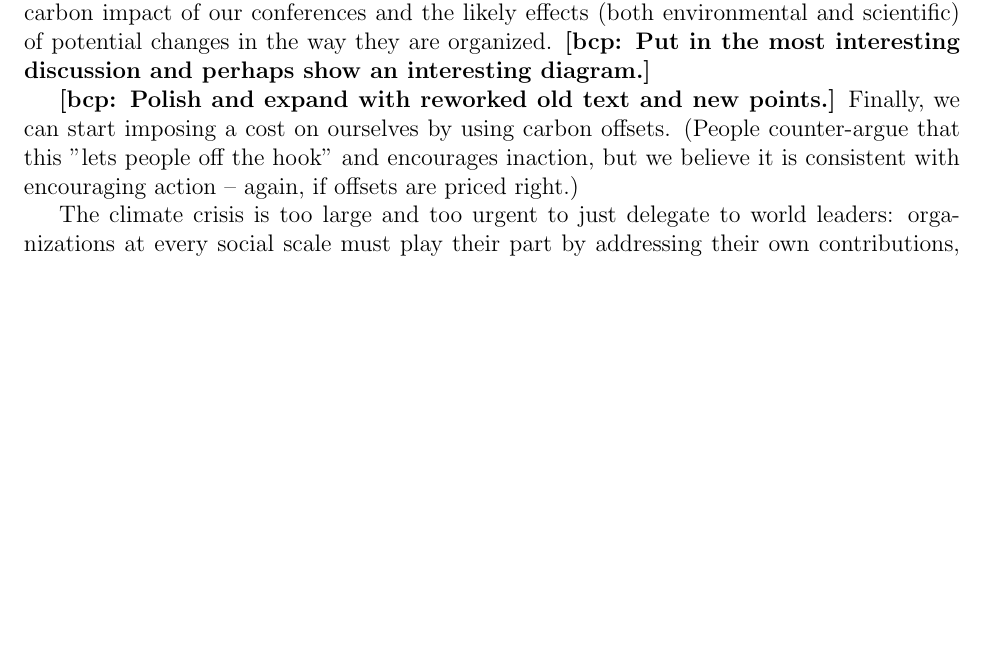
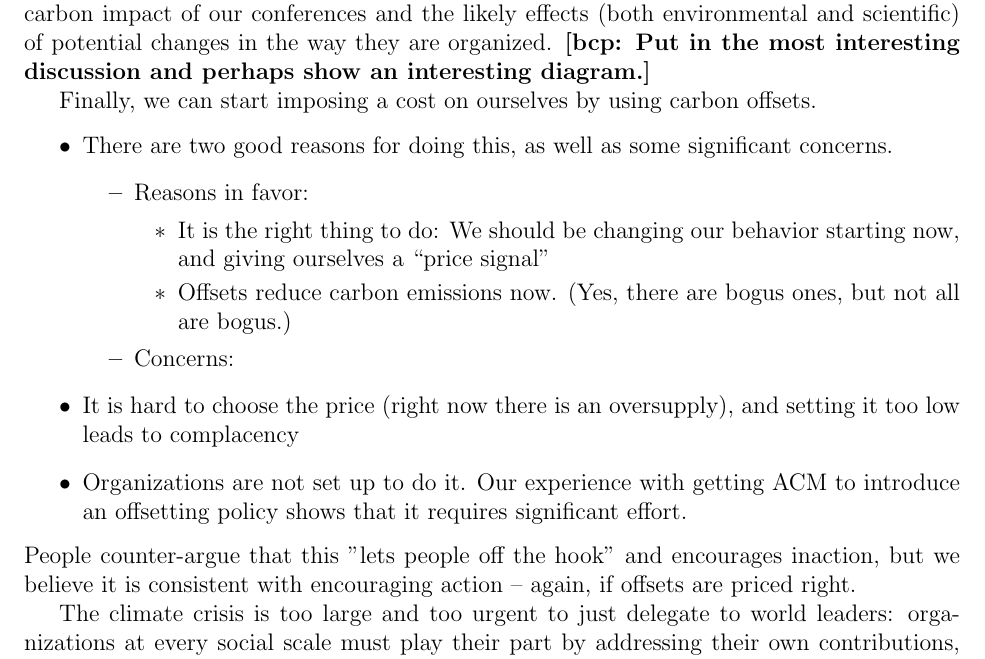
Before and after one commit to bcpierce00/acm-climate, a LaTeX document (main.tex): part of page 3 of 4 before the commit and part of page 3 of 5 after it, cut so that both start at the same text, the shorter picture padded with empty space. Compiled offline with pdfLaTeX.

Commit message:
An outline for the carbon offset part

```diff
--- a/main.tex
+++ b/main.tex
@@ -130,11 +130,29 @@ organized.
 \bcp{Put in the most interesting discussion and perhaps show an interesting
   diagram.}
 
-\bcp{Polish and expand with reworked old text and new points.}
 Finally, we can start imposing a cost on ourselves by using carbon
-offsets.  (People counter-argue that this "lets people off the hook" and
+offsets.
+\begin{itemize}
+\item There are two good reasons for doing this, as well as some significant
+concerns.
+\begin{itemize}
+\item Reasons in favor:
+\begin{itemize}
+\item It is the right thing to do: We should be changing our behavior
+starting now, and giving ourselves a ``price signal''
+\item Offsets reduce carbon emissions now.  (Yes, there are bogus ones, but
+not all are bogus.)
+\end{itemize}
+\item Concerns:
+\end{itemize}
+\item It is hard to choose the price (right now there is an oversupply), and setting it too low leads to complacency
+\item Organizations are not set up to do it.  Our experience with getting
+ACM to introduce an offsetting policy shows that it requires significant
+effort.
+\end{itemize}
+People counter-argue that this "lets people off the hook" and
 encourages inaction, but we believe it is consistent with encouraging action
--- again, if offsets are priced right.)
+-- again, if offsets are priced right.
 
 
 
```
